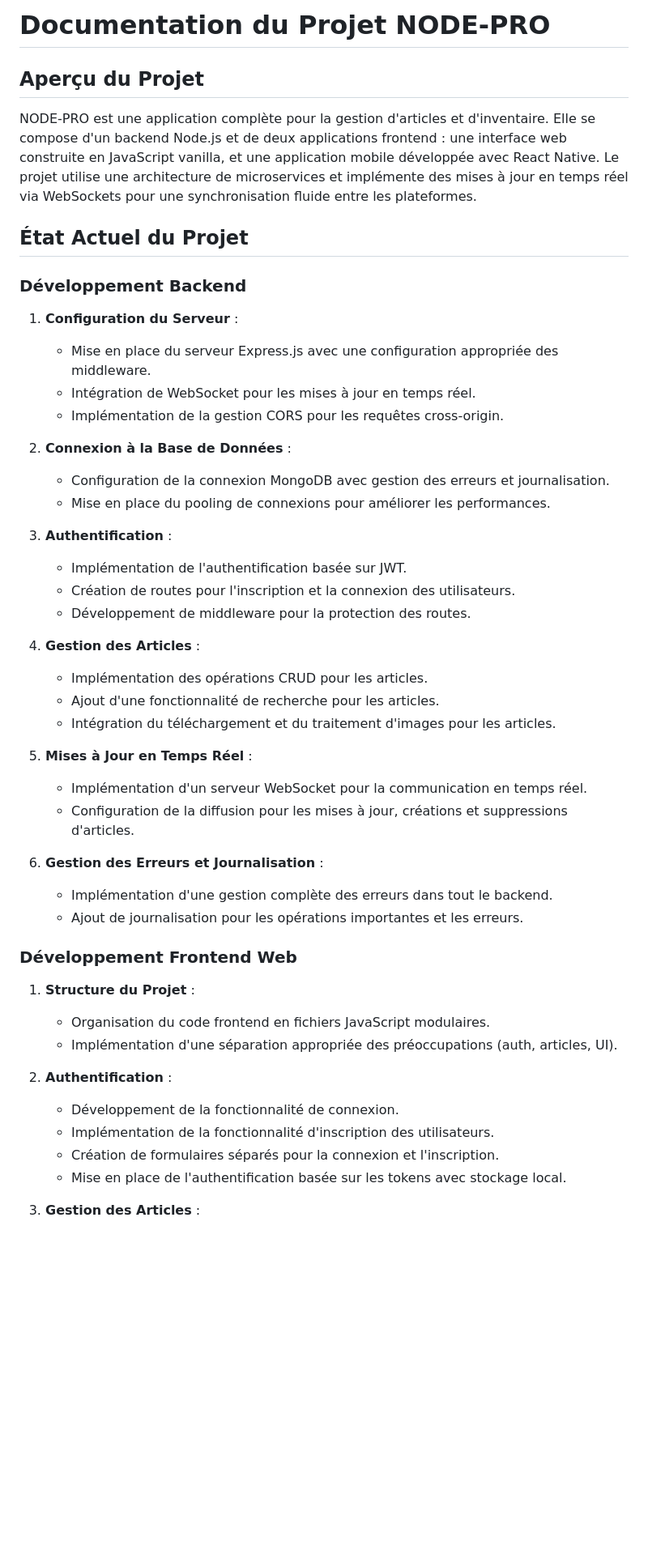
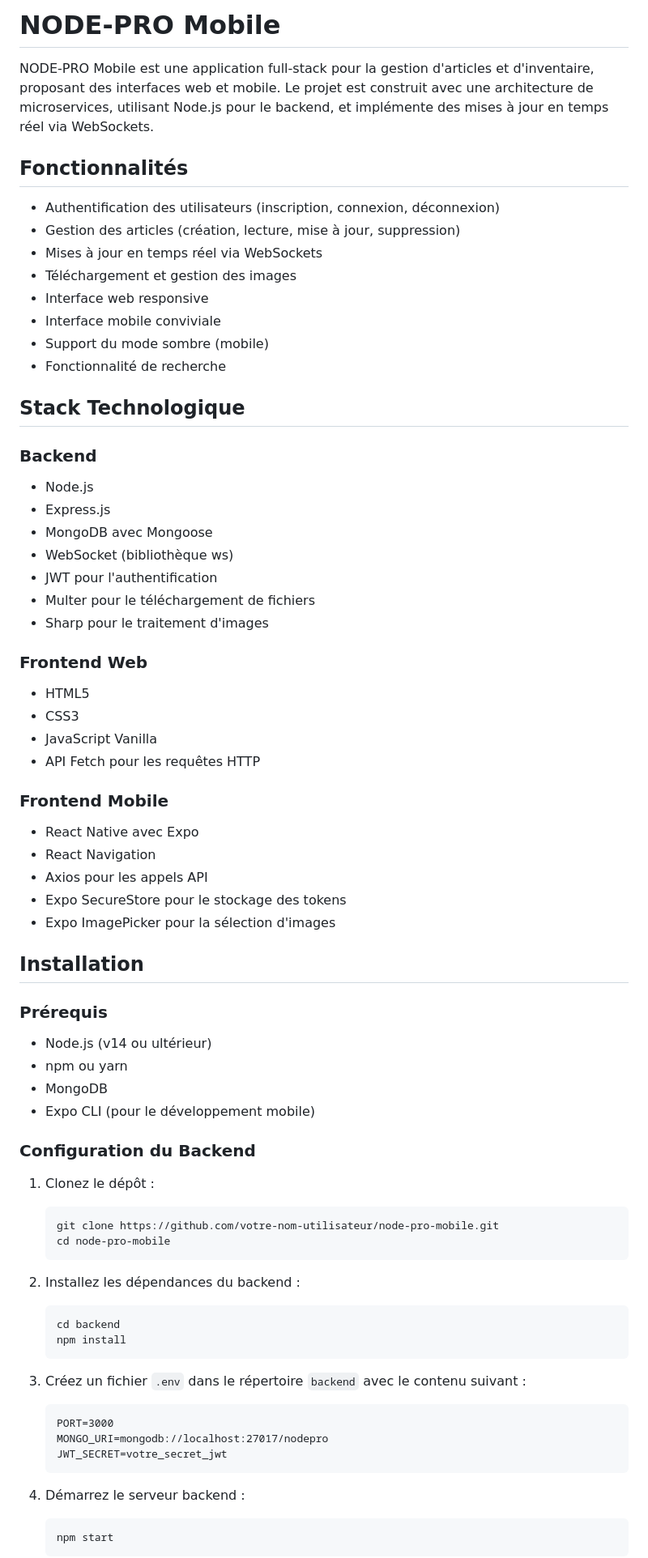
Before and after one commit to Amirofcodes/node-pro-mobile, a Markdown page: readme.md, the part around the change printed below. Shown: that part at 81% size. Drawn GitHub-style; blank space fills up the shorter version.

Commit message:
update readme and add node-pro-mobile detailed documentation

````diff
--- a/readme.md
+++ b/readme.md
@@ -1,58 +1,80 @@
-# Documentation du Projet NODE-PRO
+# NODE-PRO Mobile
 
-## Aperçu du Projet
+NODE-PRO Mobile est une application full-stack pour la gestion d'articles et d'inventaire, proposant des interfaces web et mobile. Le projet est construit avec une architecture de microservices, utilisant Node.js pour le backend, et implémente des mises à jour en temps réel via WebSockets.
 
-NODE-PRO est une application complète pour la gestion d'articles et d'inventaire. Elle se compose d'un backend Node.js et de deux applications frontend : une interface web construite en JavaScript vanilla, et une application mobile développée avec React Native. Le projet utilise une architecture de microservices et implémente des mises à jour en temps réel via WebSockets pour une synchronisation fluide entre les plateformes.
+## Fonctionnalités
 
-## État Actuel du Projet
+- Authentification des utilisateurs (inscription, connexion, déconnexion)
+- Gestion des articles (création, lecture, mise à jour, suppression)
+- Mises à jour en temps réel via WebSockets
+- Téléchargement et gestion des images
+- Interface web responsive
+- Interface mobile conviviale
+- Support du mode sombre (mobile)
+- Fonctionnalité de recherche
 
-### Développement Backend
+## Stack Technologique
 
-1. **Configuration du Serveur** :
+### Backend
 
-   - Mise en place du serveur Express.js avec une configuration appropriée des middleware.
-   - Intégration de WebSocket pour les mises à jour en temps réel.
-   - Implémentation de la gestion CORS pour les requêtes cross-origin.
+- Node.js
+- Express.js
+- MongoDB avec Mongoose
+- WebSocket (bibliothèque ws)
+- JWT pour l'authentification
+- Multer pour le téléchargement de fichiers
+- Sharp pour le traitement d'images
 
-2. **Connexion à la Base de Données** :
+### Frontend Web
 
-   - Configuration de la connexion MongoDB avec gestion des erreurs et journalisation.
-   - Mise en place du pooling de connexions pour améliorer les performances.
+- HTML5
+- CSS3
+- JavaScript Vanilla
+- API Fetch pour les requêtes HTTP
 
-3. **Authentification** :
+### Frontend Mobile
 
-   - Implémentation de l'authentification basée sur JWT.
-   - Création de routes pour l'inscription et la connexion des utilisateurs.
-   - Développement de middleware pour la protection des routes.
+- React Native avec Expo
+- React Navigation
+- Axios pour les appels API
+- Expo SecureStore pour le stockage des tokens
+- Expo ImagePicker pour la sélection d'images
 
-4. **Gestion des Articles** :
+## Installation
 
-   - Implémentation des opérations CRUD pour les articles.
-   - Ajout d'une fonctionnalité de recherche pour les articles.
-   - Intégration du téléchargement et du traitement d'images pour les articles.
+### Prérequis
 
-5. **Mises à Jour en Temps Réel** :
+- Node.js (v14 ou ultérieur)
+- npm ou yarn
+- MongoDB
+- Expo CLI (pour le développement mobile)
 
-   - Implémentation d'un serveur WebSocket pour la communication en temps réel.
-   - Configuration de la diffusion pour les mises à jour, créations et suppressions d'articles.
+### Configuration du Backend
 
-6. **Gestion des Erreurs et Journalisation** :
-   - Implémentation d'une gestion complète des erreurs dans tout le backend.
-   - Ajout de journalisation pour les opérations importantes et les erreurs.
+1. Clonez le dépôt :
 
-### Développement Frontend Web
+   ```
+   git clone https://github.com/votre-nom-utilisateur/node-pro-mobile.git
+   cd node-pro-mobile
+   ```
 
-1. **Structure du Projet** :
+2. Installez les dépendances du backend :
 
-   - Organisation du code frontend en fichiers JavaScript modulaires.
-   - Implémentation d'une séparation appropriée des préoccupations (auth, articles, UI).
+   ```
+   cd backend
+   npm install
+   ```
 
-2. **Authentification** :
+3. Créez un fichier `.env` dans le répertoire `backend` avec le contenu suivant :
 
-   - Développement de la fonctionnalité de connexion.
-   - Implémentation de la fonctionnalité d'inscription des utilisateurs.
-   - Création de formulaires séparés pour la connexion et l'inscription.
-   - Mise en place de l'authentification basée sur les tokens avec stockage local.
+   ```
+   PORT=3000
+   MONGO_URI=mongodb://localhost:27017/nodepro
+   JWT_SECRET=votre_secret_jwt
+   ```
 
-3. **Gestion des Articles** :
+4. Démarrez le serveur backend :
+   ```
+   npm start
+   ```
 
````
Also changed, not shown: other parts of readme.md (+85 -80 lines), Docs/node-pro-mobile-detailed-documentation.md (added, +238 -0 lines), Docs/node-pro-mobile-readme-en.md (added, +186 -0 lines).
